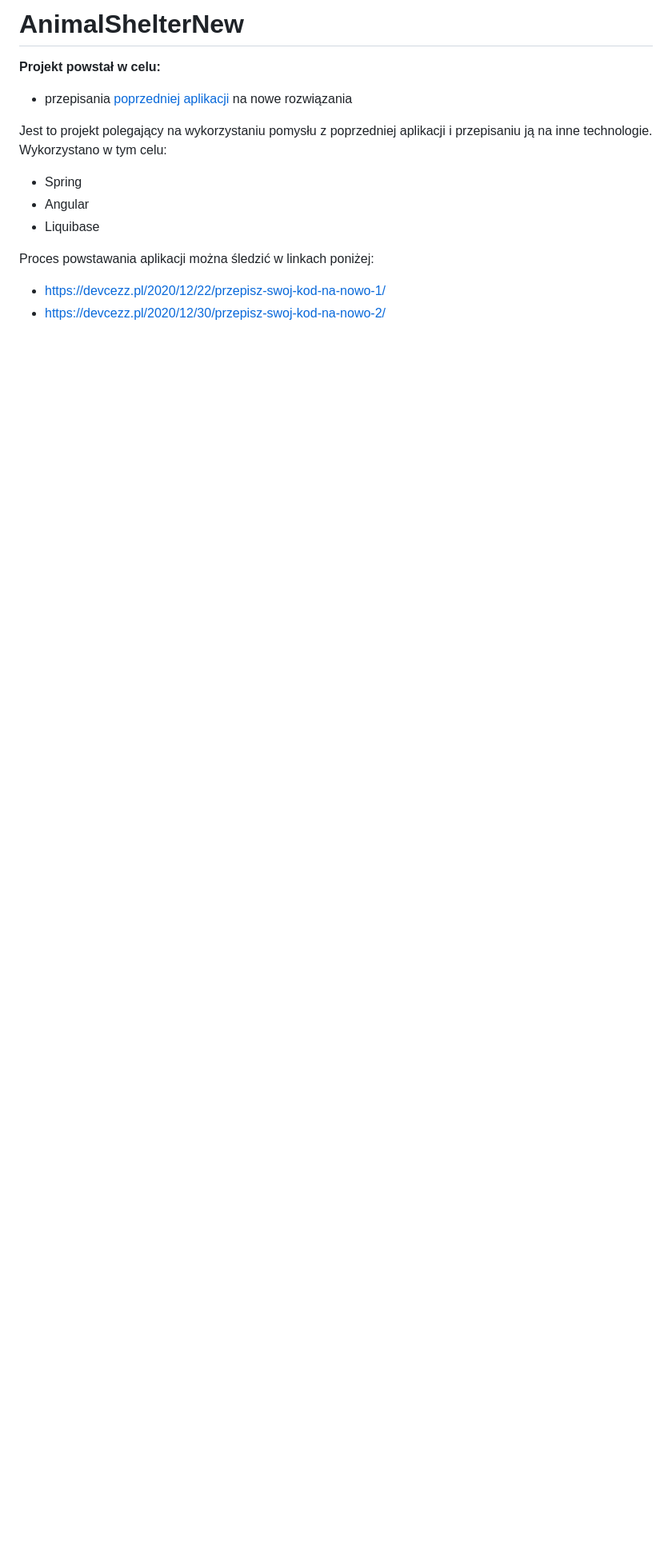
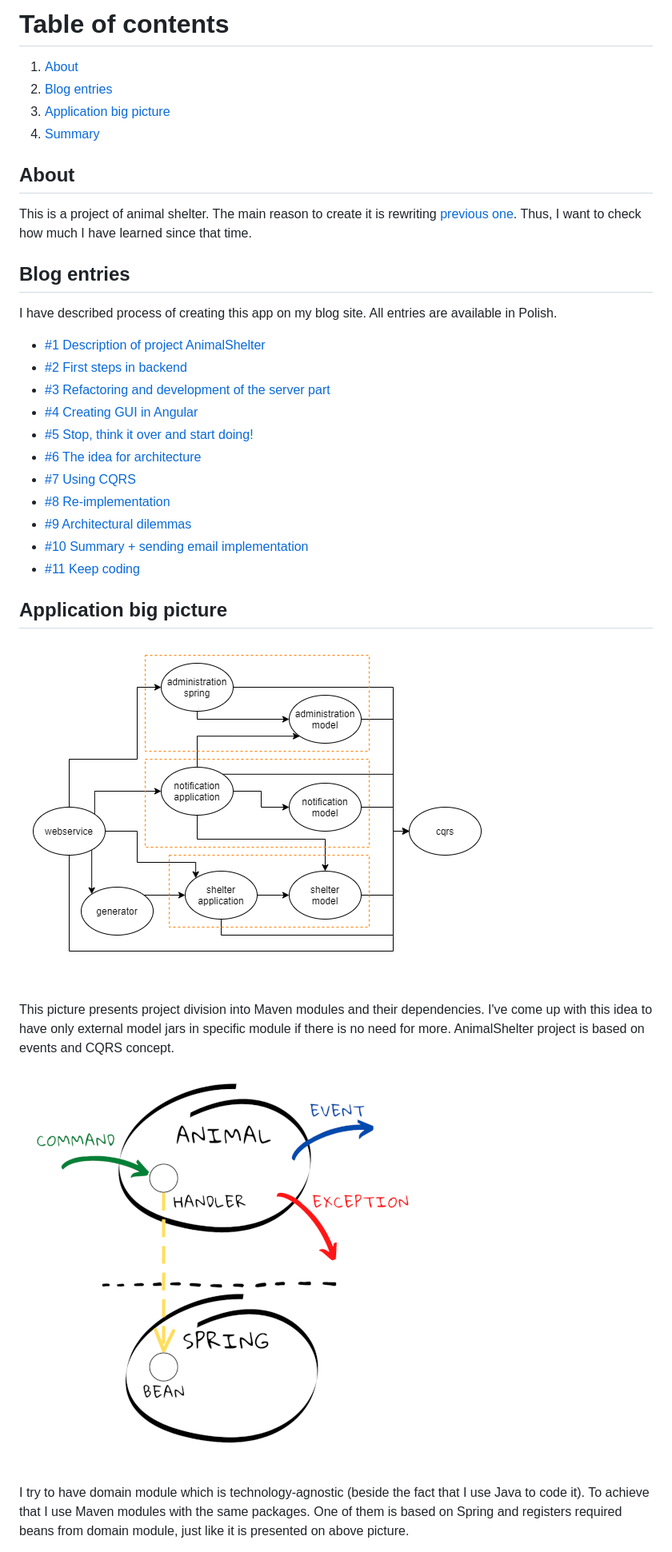
Before and after one commit to cezarysanecki/animal-shelter, a Markdown page: README.md, the part around the change printed below. Shown: that part at 80% size. GitHub-like rendering; pictures changed too: readme-files/domain_spring_beans.png (added), readme-files/maven_modules.png (added); blank space fills up the shorter version.

```diff
--- a/README.md
+++ b/README.md
@@ -1,16 +1,44 @@
-AnimalShelterNew
-================
+# Table of contents
 
-**Projekt powstał w celu:**
+1. [About](#about)
+2. [Blog entries](#blog-entries)
+3. [Application big picture](#application-big-picture)
+3. [Summary](#summary)
 
-- przepisania [poprzedniej aplikacji](https://github.com/DevCezz/AnimalShelterOld) na nowe rozwiązania
+## About
+This is a project of animal shelter. The main reason to create it is rewriting
+[previous one](https://github.com/DevCezz/animal-shelter-old). Thus, I want
+to check how much I have learned since that time.
 
-Jest to projekt polegający na wykorzystaniu pomysłu z poprzedniej aplikacji i przepisaniu ją na inne technologie.
-Wykorzystano w tym celu:
-- Spring
-- Angular
-- Liquibase
+## Blog entries
+I have described process of creating this app on my blog site. All entries
+are available in Polish.
 
-Proces powstawania aplikacji można śledzić w linkach poniżej:
-- https://devcezz.pl/2020/12/22/przepisz-swoj-kod-na-nowo-1/
-- https://devcezz.pl/2020/12/30/przepisz-swoj-kod-na-nowo-2/
+- [#1 Description of project AnimalShelter](https://devcezz.pl/2020/12/22/przepisz-swoj-kod-na-nowo-1/)
+- [#2 First steps in backend](https://devcezz.pl/2020/12/30/przepisz-swoj-kod-na-nowo-2/)
+- [#3 Refactoring and development of the server part](https://devcezz.pl/2021/02/08/przepisz-swoj-kod-na-nowo-3/)
+- [#4 Creating GUI in Angular](https://devcezz.pl/2021/02/25/przepisz-swoj-kod-na-nowo-4/)
+- [#5 Stop, think it over and start doing!](https://devcezz.pl/2021/04/10/przepisz-swoj-kod-na-nowo-5/)
+- [#6 The idea for architecture](https://devcezz.pl/2021/04/26/przepisz-swoj-kod-na-nowo-6/)
+- [#7 Using CQRS](https://devcezz.pl/2021/07/14/przepisz-swoj-kod-na-nowo-7/)
+- [#8 Re-implementation](https://devcezz.pl/2021/08/11/przepisz-swoj-kod-na-nowo-8/)
+- [#9 Architectural dilemmas](https://devcezz.pl/2021/10/13/przepisz-swoj-kod-na-nowo-9/)
+- [#10 Summary + sending email implementation](https://devcezz.pl/2021/11/15/przepisz-swoj-kod-na-nowo-10/)
+- [#11 Keep coding](https://devcezz.pl/2021/11/25/przepisz-swoj-kod-na-nowo-11/)
+
+## Application big picture
+
+![Maven modules](readme-files/maven_modules.png)
+
+This picture presents project division into Maven modules and their dependencies.
+I've come up with this idea to have only external model jars in specific module
+if there is no need for more. AnimalShelter project is based on events and CQRS
+concept.
+
+![Domain Spring beans](readme-files/domain_spring_beans.png)
+
+I try to have domain module which is technology-agnostic (beside the fact that
+I use Java to code it). To achieve that I use Maven modules with the same
+packages. One of them is based on Spring and registers required beans from
+domain module, just like it is presented on above picture.
+
```
Also changed, not shown: other parts of README.md (+22 -0 lines), readme-files/animal_adoption.png (added), readme-files/zookeeper_registration.png (added).
